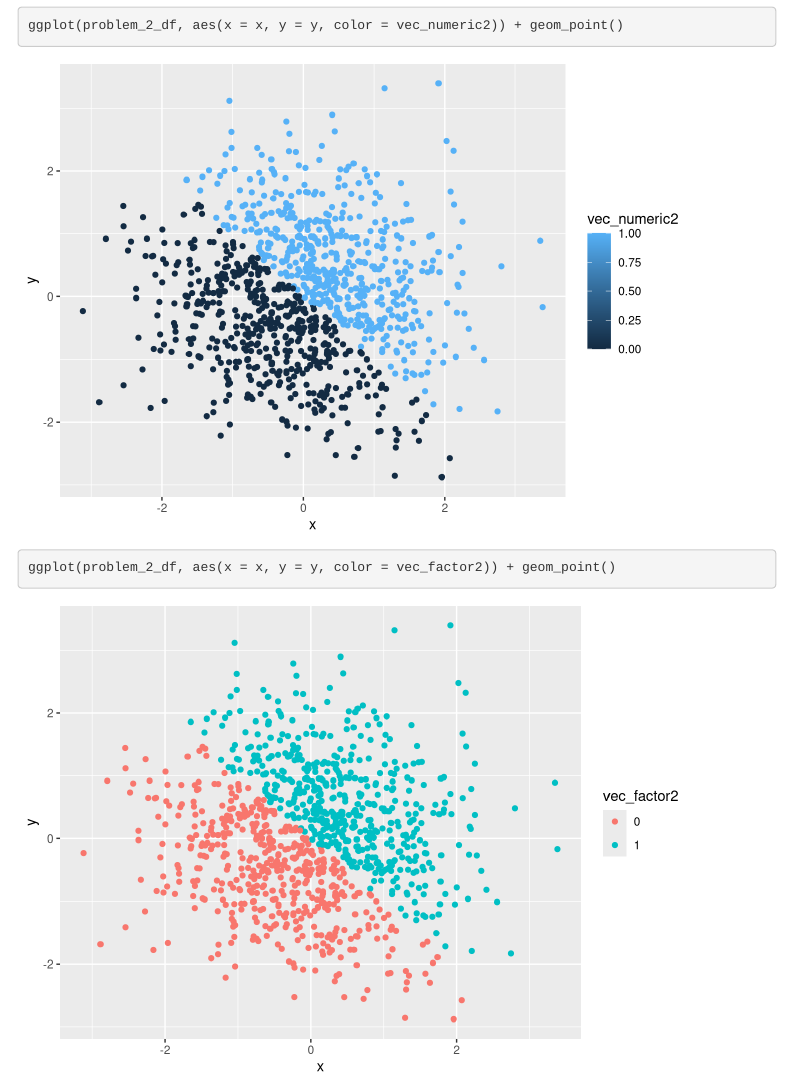
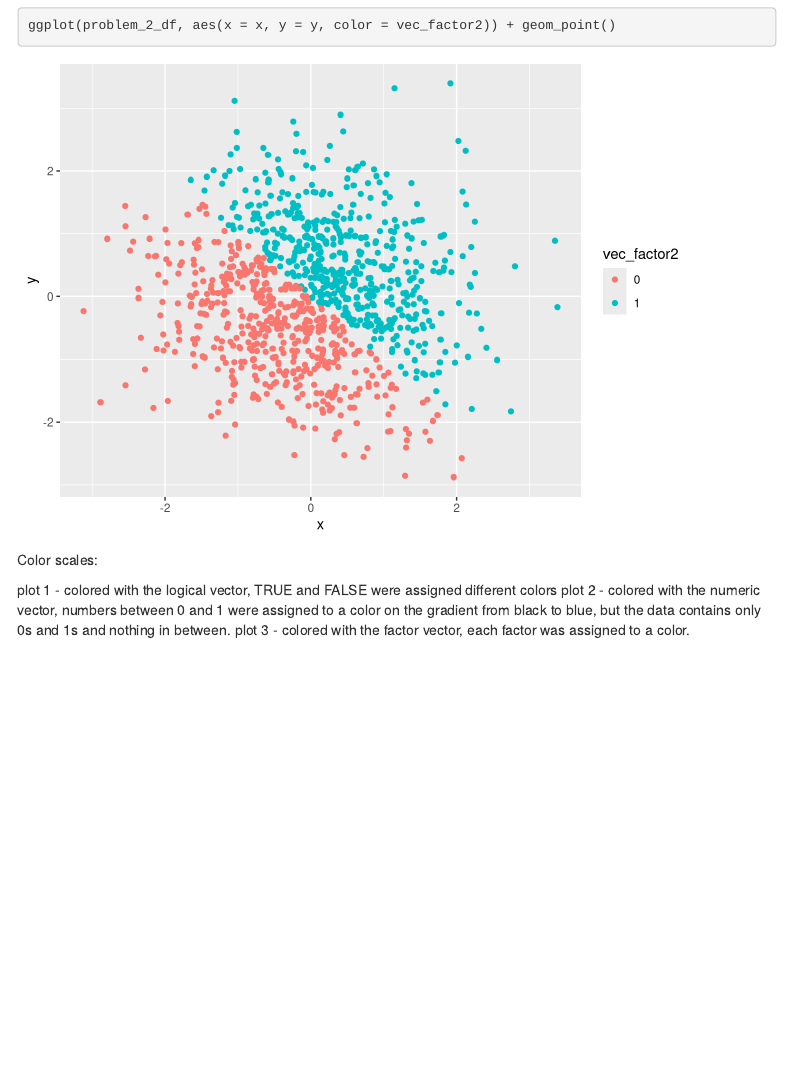
Before and after one commit to brennanhilton/p8105_hw1_bhb2128, an R Markdown document (p8105_hw1_bhb2128.Rmd): the page in a window 1100 px wide, from 2130 px down before the commit and from 2670 px down after it. Rendered offline with R 4.5, knitr and Pandoc, with nearby package versions; code that draws random numbers runs with fixed seeds of ours; menus at the side of the page are left out.

Commit message:
Edited aesthetics

````diff
--- a/p8105_hw1_bhb2128.Rmd
+++ b/p8105_hw1_bhb2128.Rmd
@@ -82,3 +82,9 @@ ggplot(problem_2_df, aes(x = x, y = y, color = vec_numeric2)) + geom_point()
 
 ggplot(problem_2_df, aes(x = x, y = y, color = vec_factor2)) + geom_point()
 ```
+
+Color scales:
+
+plot 1 - colored with the logical vector, TRUE and FALSE were assigned different colors
+plot 2 - colored with the numeric vector, numbers between 0 and 1 were assigned to a color on the gradient from black to blue, but the data contains only 0s and 1s and nothing in between.
+plot 3 - colored with the factor vector, each factor was assigned to a color.
````
Also changed, not shown: p8105_hw1_bhb2128.html, problem_2_plot.jpg.
